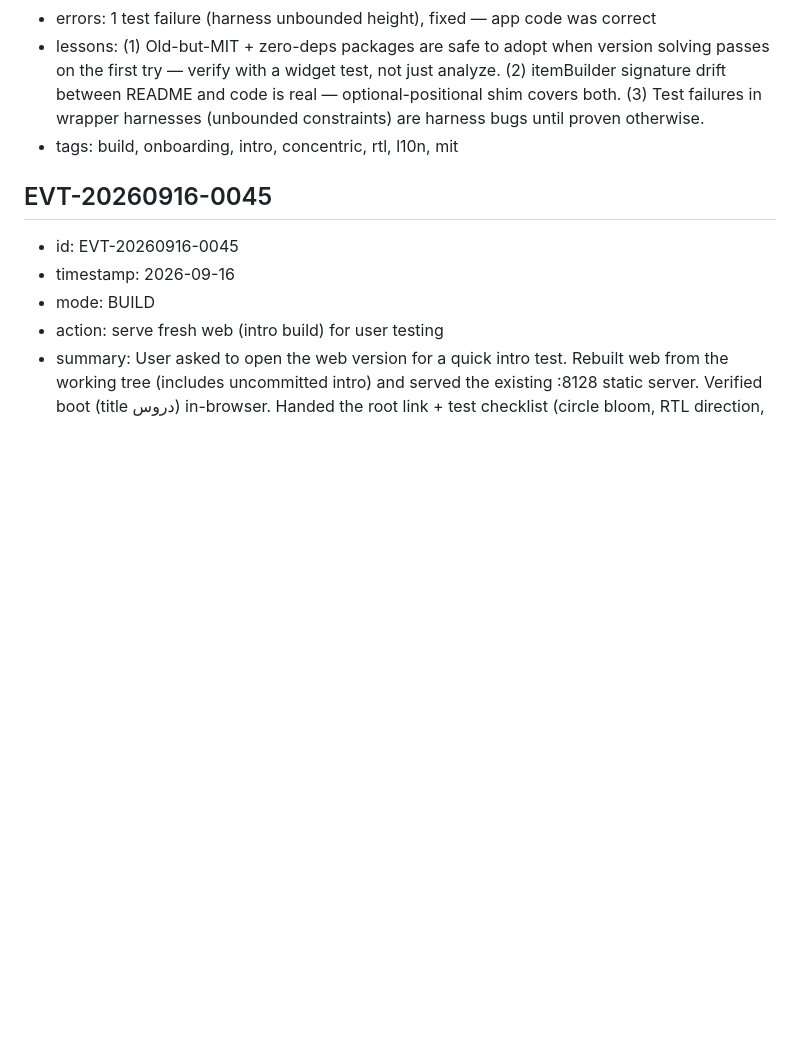
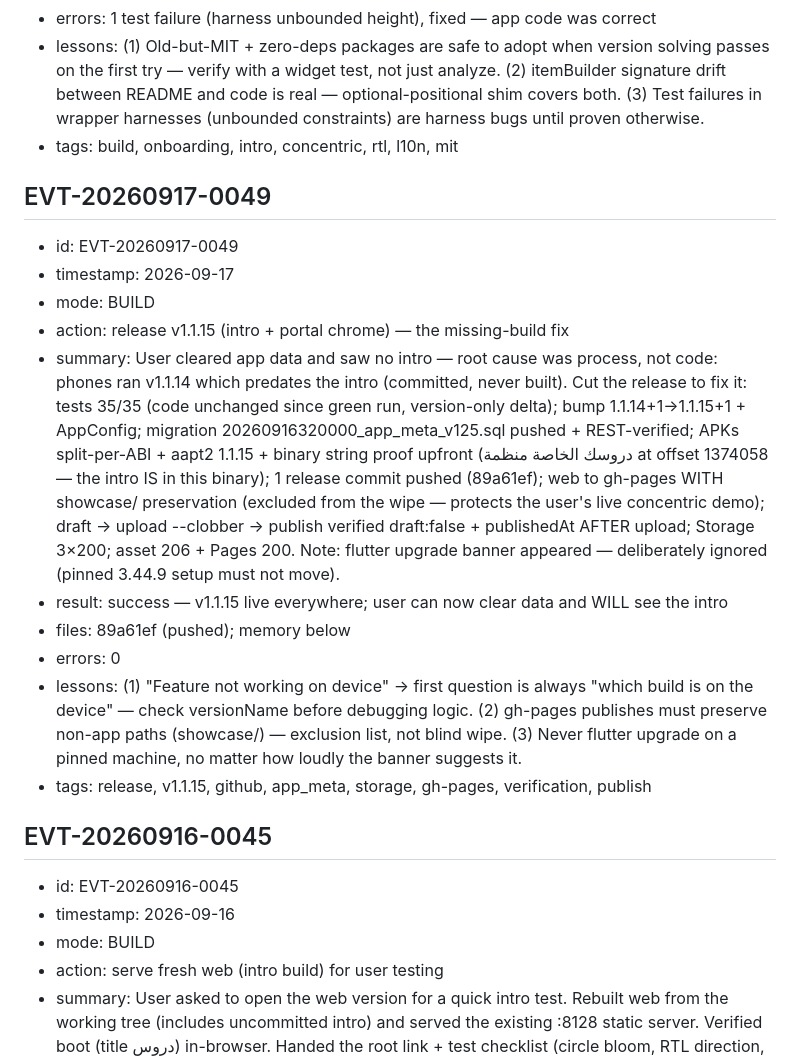
Before and after one commit to amworx/durus, a Markdown page: memory/events.md, the part around the change. GitHub-like rendering; blank space fills up the shorter version.

Commit message:
docs(memory): record EVT-20260916-0044 through EVT-20260917-0049

```diff
--- a/memory/events.md
+++ b/memory/events.md
@@ -686,6 +686,18 @@ eports) and unique constraint on (student_id, month). |
 - lessons: (1) Old-but-MIT + zero-deps packages are safe to adopt when version solving passes on the first try — verify with a widget test, not just analyze. (2) itemBuilder signature drift between README and code is real — optional-positional shim covers both. (3) Test failures in wrapper harnesses (unbounded constraints) are harness bugs until proven otherwise.
 - tags: build, onboarding, intro, concentric, rtl, l10n, mit
 
+## EVT-20260917-0049
+- id: EVT-20260917-0049
+- timestamp: 2026-09-17
+- mode: BUILD
+- action: release v1.1.15 (intro + portal chrome) — the missing-build fix
+- summary: User cleared app data and saw no intro — root cause was process, not code: phones ran v1.1.14 which predates the intro (committed, never built). Cut the release to fix it: tests 35/35 (code unchanged since green run, version-only delta); bump 1.1.14+1→1.1.15+1 + AppConfig; migration 20260916320000_app_meta_v125.sql pushed + REST-verified; APKs split-per-ABI + aapt2 1.1.15 + binary string proof upfront (دروسك الخاصة منظمة at offset 1374058 — the intro IS in this binary); 1 release commit pushed (89a61ef); web to gh-pages WITH showcase/ preservation (excluded from the wipe — protects the user's live concentric demo); draft → upload --clobber → publish verified draft:false + publishedAt AFTER upload; Storage 3×200; asset 206 + Pages 200. Note: flutter upgrade banner appeared — deliberately ignored (pinned 3.44.9 setup must not move).
+- result: success — v1.1.15 live everywhere; user can now clear data and WILL see the intro
+- files: 89a61ef (pushed); memory below
+- errors: 0
+- lessons: (1) "Feature not working on device" → first question is always "which build is on the device" — check versionName before debugging logic. (2) gh-pages publishes must preserve non-app paths (showcase/) — exclusion list, not blind wipe. (3) Never flutter upgrade on a pinned machine, no matter how loudly the banner suggests it.
+- tags: release, v1.1.15, github, app_meta, storage, gh-pages, verification, publish
+
 ## EVT-20260916-0045
 - id: EVT-20260916-0045
 - timestamp: 2026-09-16
```
